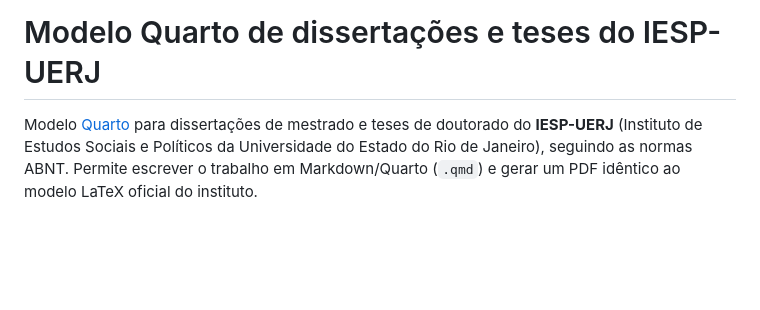
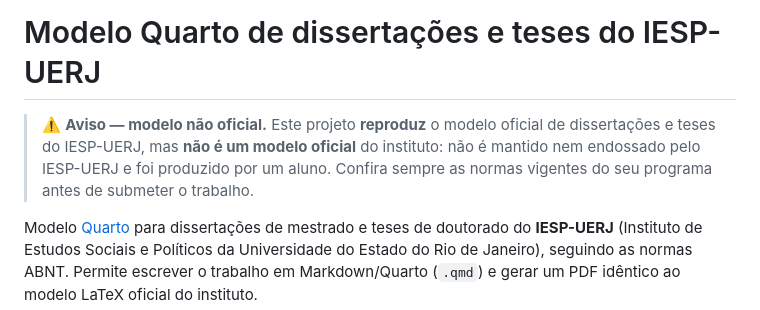
Before and after one commit to felipelmc/Quarto-Model-IESP, a Markdown page: README.md, the part around the change. Rendered like a GitHub page; blank space fills up the shorter version.

```diff
--- a/README.md
+++ b/README.md
@@ -1,4 +1,9 @@
 # Modelo Quarto de dissertações e teses do IESP-UERJ
+
+> ⚠️ **Aviso — modelo não oficial.** Este projeto **reproduz** o modelo oficial de
+> dissertações e teses do IESP-UERJ, mas **não é um modelo oficial** do instituto:
+> não é mantido nem endossado pelo IESP-UERJ e foi produzido por um aluno. Confira
+> sempre as normas vigentes do seu programa antes de submeter o trabalho.
 
 Modelo [Quarto](https://quarto.org) para dissertações de mestrado e teses de
 doutorado do **IESP-UERJ** (Instituto de Estudos Sociais e Políticos da
```
Also changed, not shown: README.en.md (+6 -0 lines).
